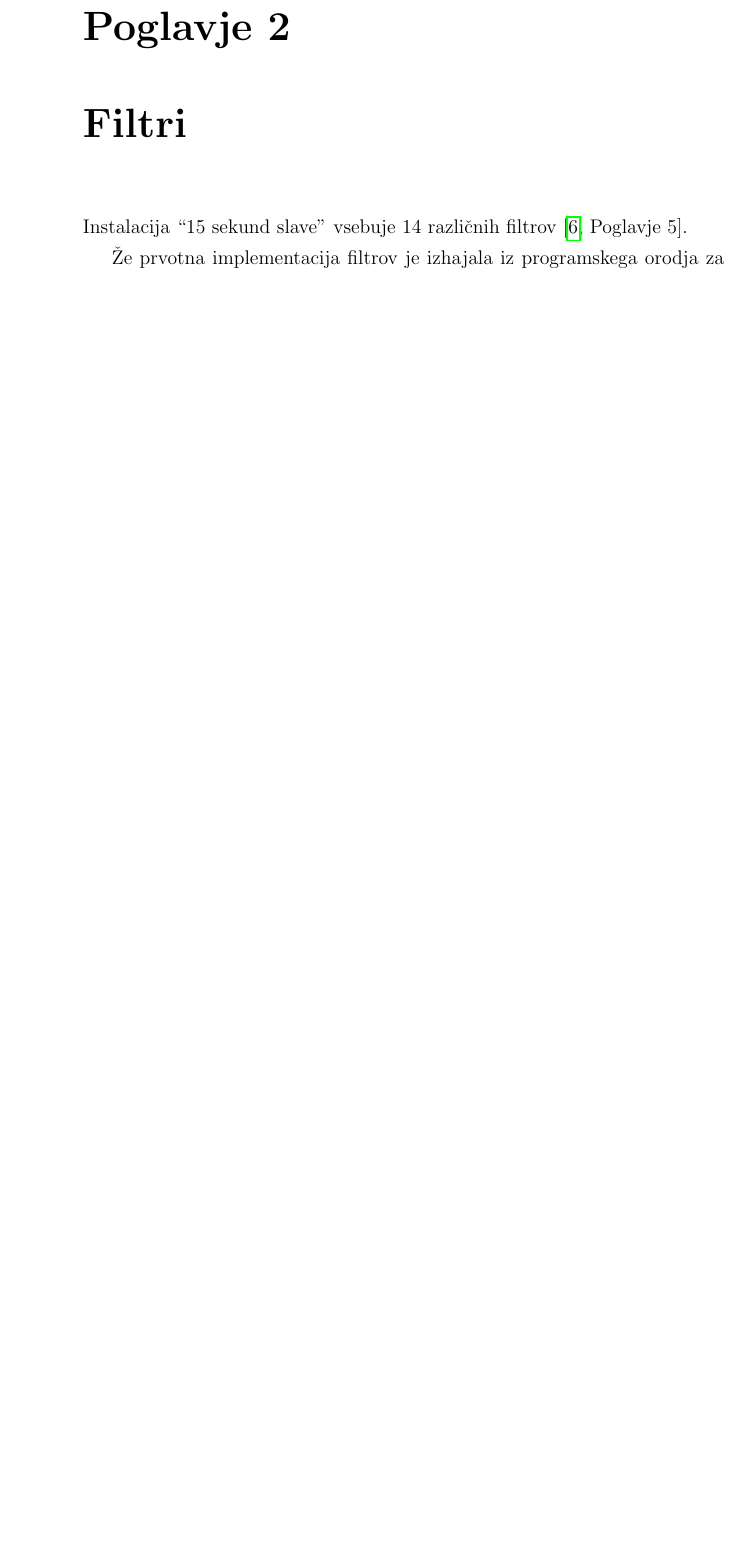
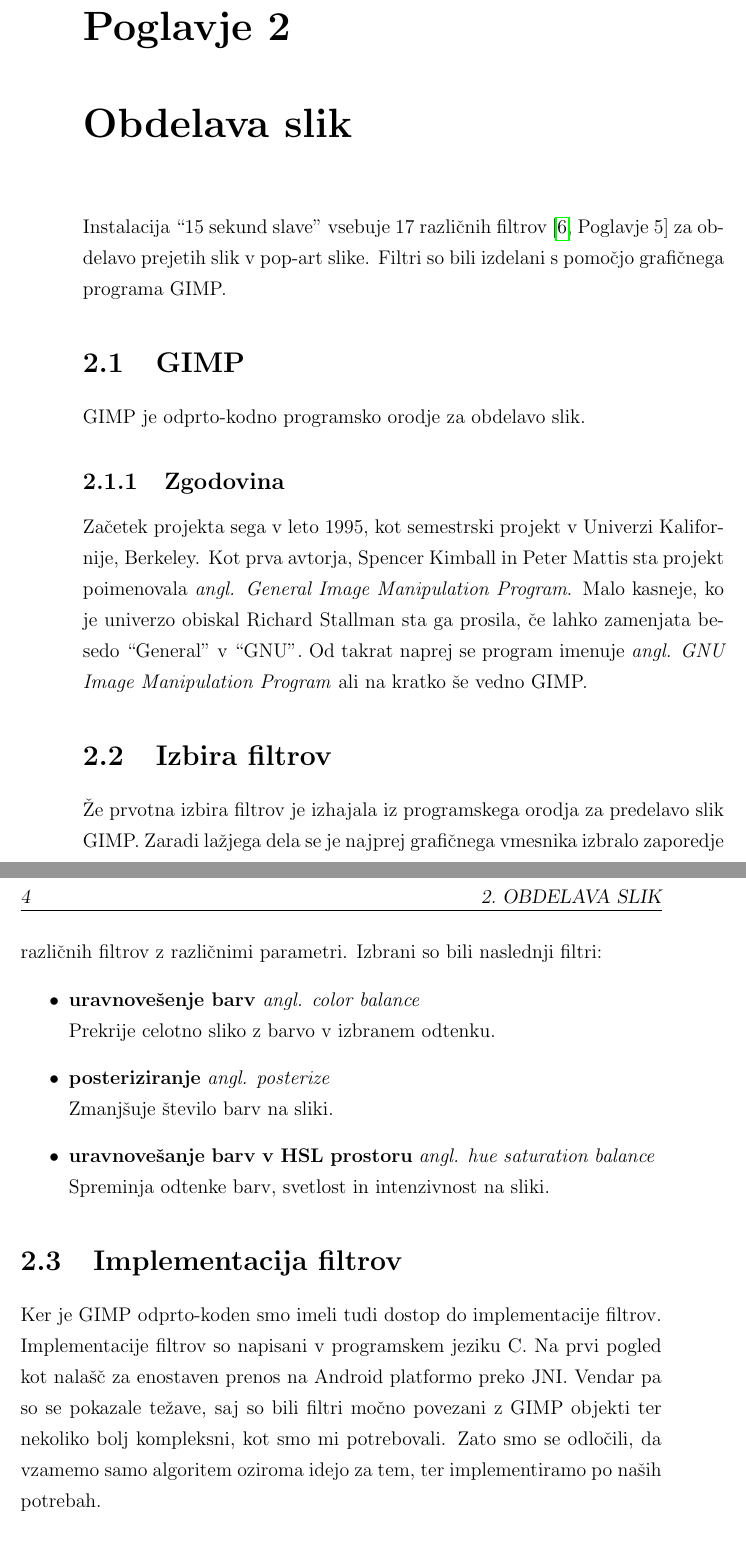
Before and after one commit to majcn/FrameOfFame, a LaTeX thesis (report/master.tex, which reads report/content/magistrska_naloga.tex): part of page 19 of 33 before the commit and two parts of pages 19 and 20 of 33 after it, the two joined at a grey line, cut so that both start at the same text, the shorter picture padded with empty space. Compiled offline with pdfLaTeX.

Commit message:
pisanje...

```diff
--- a/report/content/magistrska_naloga.tex
+++ b/report/content/magistrska_naloga.tex
@@ -6,11 +6,31 @@ V magistrski nalogi najprej preučite splošne probleme pri vzdrževanju umetni
 
 
 
-\chapter{Filtri}
+\chapter{Obdelava slik}
+Instalacija ``15 sekund slave'' vsebuje 17 različnih filtrov~\cite[Poglavje~5]{diplomskaSamoJuvan} za obdelavo prejetih slik v pop-art slike. Filtri so bili izdelani s pomočjo grafičnega programa GIMP.
 
-Instalacija ``15 sekund slave'' vsebuje 14 različnih filtrov~\cite[Poglavje~5]{diplomskaSamoJuvan}.
+\section{GIMP}
+GIMP je odprto-kodno programsko orodje za obdelavo slik.
 
-Že prvotna implementacija filtrov je izhajala iz programskega orodja za predelavo slik GIMP. Ker se GIMP uspešno še naprej razvija, se je posledično tudi implementacija teh filtrov rahlo spremenila.
+\subsection{Zgodovina}
+Začetek projekta sega v leto 1995, kot semestrski projekt v Univerzi Kalifornije, Berkeley. Kot prva avtorja, Spencer Kimball in Peter Mattis sta projekt poimenovala \textit{angl. General Image Manipulation Program}. Malo kasneje, ko je univerzo obiskal Richard Stallman sta ga prosila, če lahko zamenjata besedo ``General'' v ``GNU''. Od takrat naprej se program imenuje \textit{angl. GNU Image Manipulation Program} ali na kratko še vedno GIMP.
+
+\section{Izbira filtrov}
+Že prvotna izbira filtrov je izhajala iz programskega orodja za predelavo slik GIMP. Zaradi lažjega dela se je najprej grafičnega vmesnika izbralo zaporedje različnih filtrov z različnimi parametri. Izbrani so bili naslednji filtri:
+\begin{itemize}
+	\item \textbf{uravnovešenje barv} \textit{angl. color balance} \hfill \\ Prekrije celotno sliko z barvo v izbranem odtenku.
+	\item \textbf{posteriziranje} \textit{angl. posterize} \hfill \\ Zmanjšuje število barv na sliki.
+	\item \textbf{uravnovešanje barv v HSL prostoru} \textit{angl. hue saturation balance} \hfill \\ Spreminja odtenke barv, svetlost in intenzivnost na sliki.%
+\end{itemize}
+
+\section{Implementacija filtrov}
+Ker je GIMP odprto-koden smo imeli tudi dostop do implementacije filtrov. Implementacije filtrov so napisani v programskem jeziku C. Na prvi pogled kot nalašč za enostaven prenos na Android platformo preko JNI. Vendar pa so se pokazale težave, saj so bili filtri močno povezani z GIMP objekti ter nekoliko bolj kompleksni, kot smo mi potrebovali. Zato smo se odločili, da vzamemo samo algoritem oziroma idejo za tem, ter implementiramo po naših potrebah.
+
+
+
+\subsection{Uravnovešenje barv}
+
+Ker se GIMP uspešno še naprej razvija, se je posledično tudi implementacija teh filtrov rahlo spremenila.
 
 Zato smo se odločili, da tudi tukaj naredimo rahlo spremembo.
 
```
Also changed, not shown: report/content/kratice.tex (+2 -0 lines).
